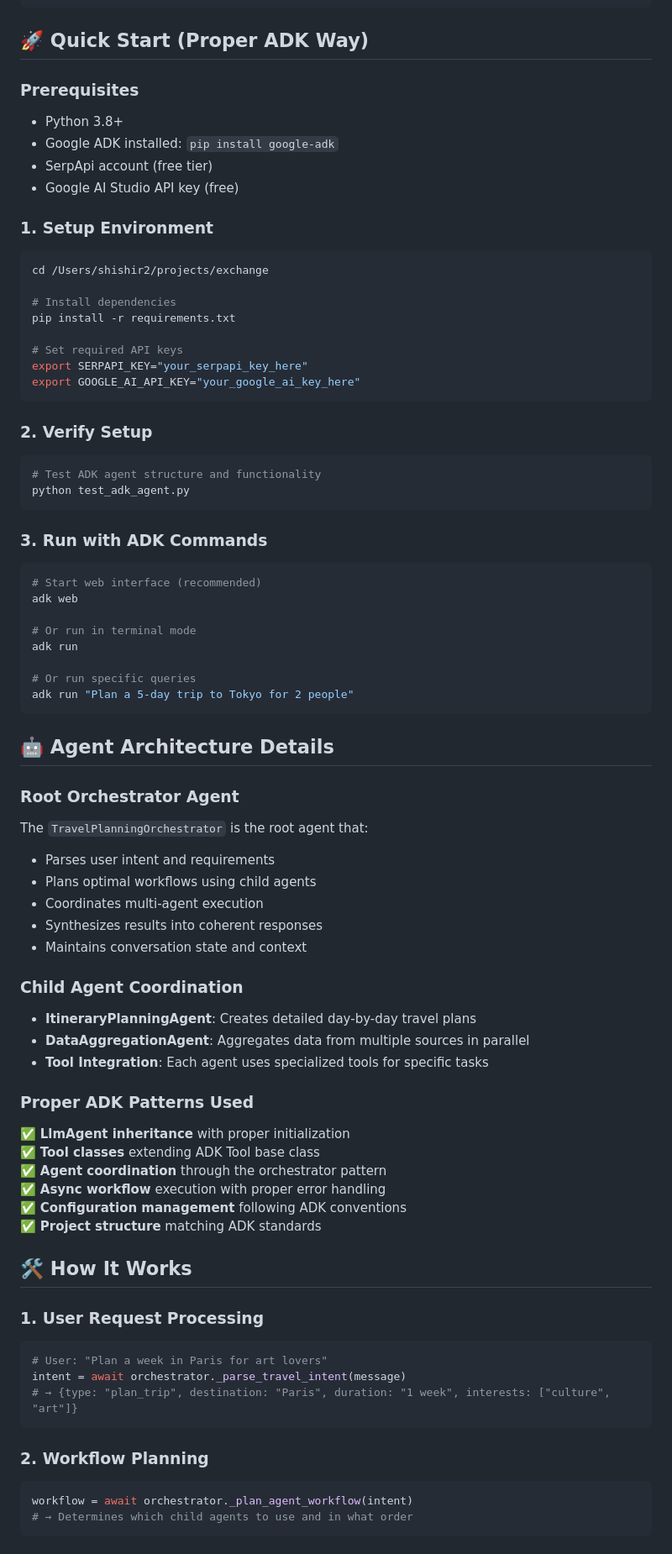
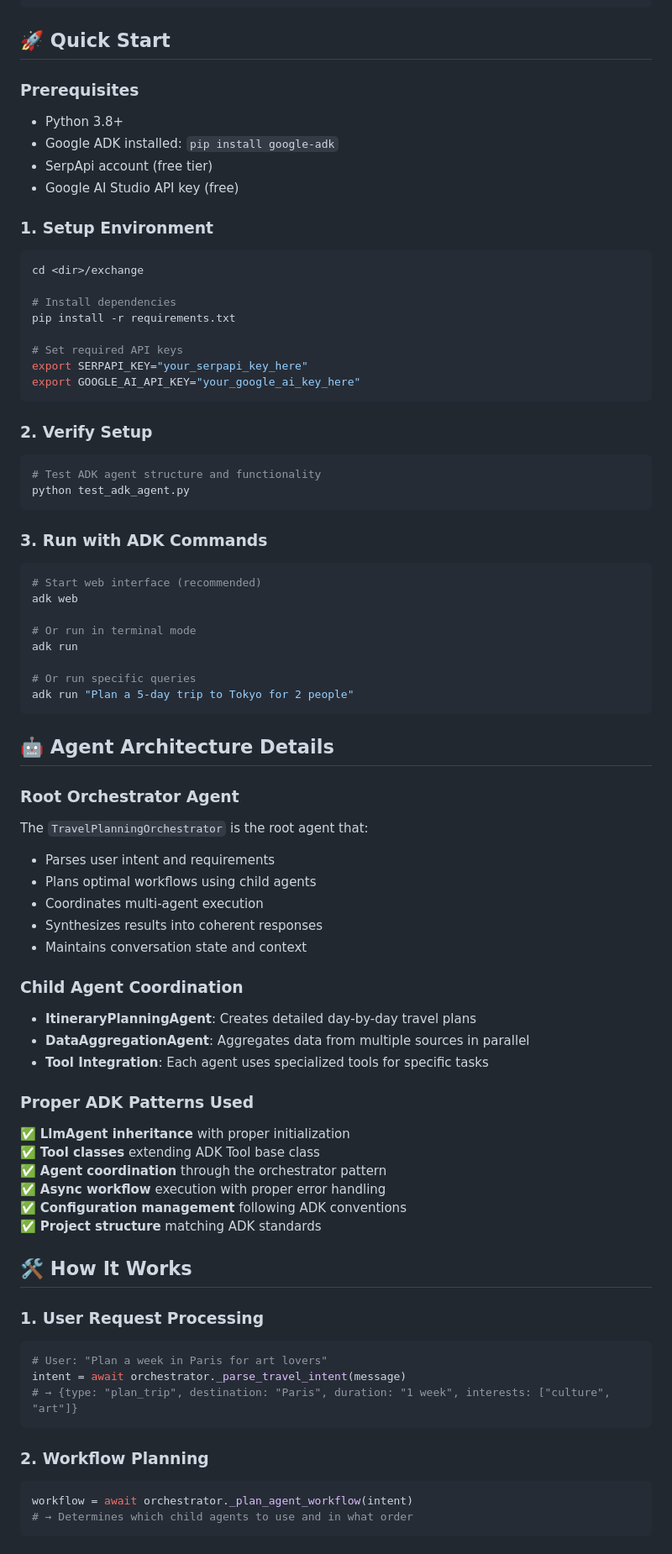
Before and after one commit to whitebumblebee/chakshu_travels, a Markdown page: README.md, the part around one of its changes. Shown at 84% size. Rendered like a GitHub page.

Commit message:
Update documentation

````diff
--- a/README.md
+++ b/README.md
@@ -34,17 +36,19 @@ exchange/
 └── README.md                 # This file
 ```
 
-## 🚀 Quick Start (Proper ADK Way)
+## 🚀 Quick Start
 
 ### Prerequisites
+
 - Python 3.8+
 - Google ADK installed: `pip install google-adk`
 - SerpApi account (free tier)
 - Google AI Studio API key (free)
 
 ### 1. Setup Environment
+
 ```bash
-cd /Users/shishir2/projects/exchange
+cd <dir>/exchange
 
 # Install dependencies
 pip install -r requirements.txt
@@ -55,12 +59,14 @@ export GOOGLE_AI_API_KEY="your_google_ai_key_here"
 ```
 
 ### 2. Verify Setup
+
 ```bash
 # Test ADK agent structure and functionality
 python test_adk_agent.py
 ```
 
 ### 3. Run with ADK Commands
+
 ```bash
 # Start web interface (recommended)
 adk web
@@ -75,7 +81,9 @@ adk run "Plan a 5-day trip to Tokyo for 2 people"
 ## 🤖 Agent Architecture Details
 
 ### Root Orchestrator Agent
+
 The `TravelPlanningOrchestrator` is the root agent that:
+
 - Parses user intent and requirements
 - Plans optimal workflows using child agents
 - Coordinates multi-agent execution
@@ -83,11 +91,13 @@ The `TravelPlanningOrchestrator` is the root agent that:
 - Maintains conversation state and context
 
 ### Child Agent Coordination
+
 - **ItineraryPlanningAgent**: Creates detailed day-by-day travel plans
 - **DataAggregationAgent**: Aggregates data from multiple sources in parallel
 - **Tool Integration**: Each agent uses specialized tools for specific tasks
 
 ### Proper ADK Patterns Used
+
 ✅ **LlmAgent inheritance** with proper initialization
 ✅ **Tool classes** extending ADK Tool base class
 ✅ **Agent coordination** through the orchestrator pattern
@@ -98,6 +108,7 @@ The `TravelPlanningOrchestrator` is the root agent that:
 ## 🛠️ How It Works
 
 ### 1. User Request Processing
+
 ```python
 # User: "Plan a week in Paris for art lovers"
 intent = await orchestrator._parse_travel_intent(message)
@@ -105,6 +116,7 @@ intent = await orchestrator._parse_travel_intent(message)
 ```
 
 ### 2. Workflow Planning
+
 ```python
 workflow = await orchestrator._plan_agent_workflow(intent)
 # → Determines which child agents to use and in what order
````
Also changed, not shown: other parts of README.md (+21 -1 lines).
